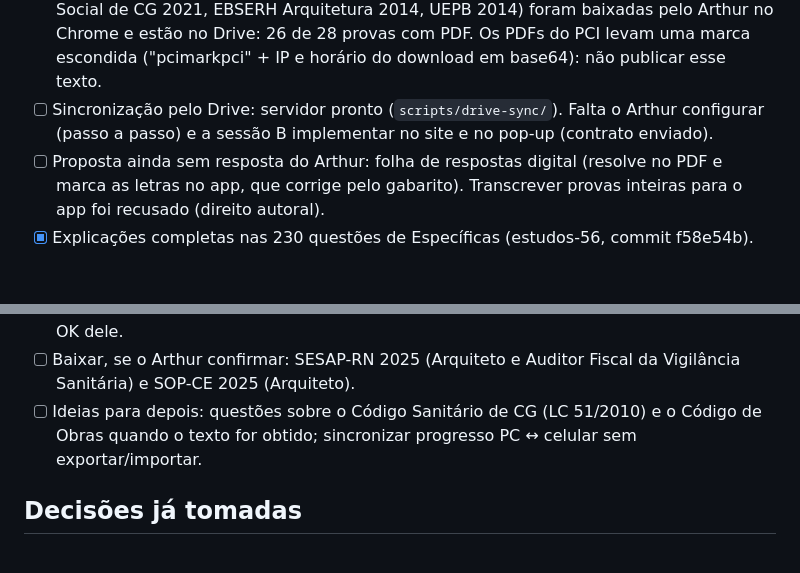
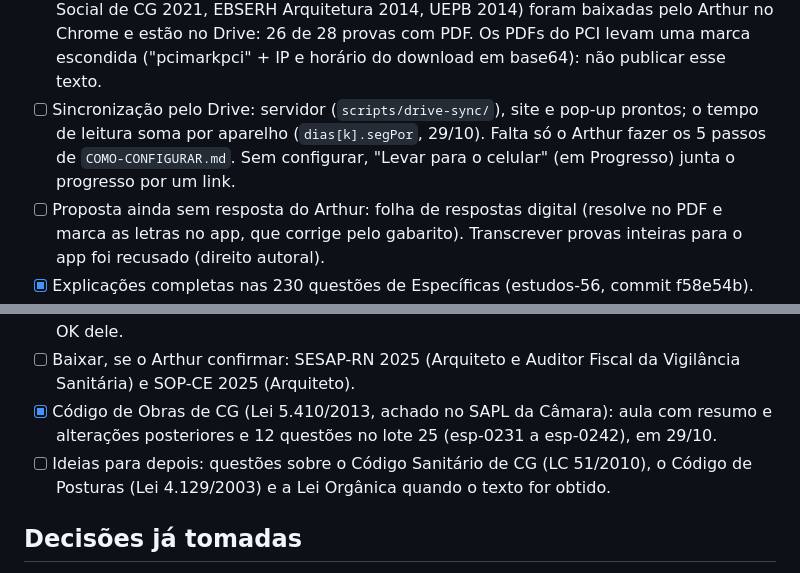
Before and after one commit to arthursergio-hue/estudos-concurso-cg, a Markdown page: PROXIMA-SESSAO.md, 2 parts joined by grey strips. Drawn GitHub-style; blank space fills up the shorter version.

```diff
--- a/PROXIMA-SESSAO.md
+++ b/PROXIMA-SESSAO.md
@@ -54,8 +54,9 @@ Cole isto numa sessão nova aberta em `C:\dev\pessoal\estudos`:
 - [x] As 5 provas do PCI com captcha (Fiscal de Obras, Agente Administrativo e Assistente Social de CG 2021, EBSERH
   Arquitetura 2014, UEPB 2014) foram baixadas pelo Arthur no Chrome e estão no Drive: 26 de 28 provas com PDF.
   Os PDFs do PCI levam uma marca escondida ("pcimarkpci" + IP e horário do download em base64): não publicar esse texto.
-- [ ] Sincronização pelo Drive: servidor pronto (`scripts/drive-sync/`). Falta o Arthur configurar (passo a passo) e a
-  sessão B implementar no site e no pop-up (contrato enviado).
+- [ ] Sincronização pelo Drive: servidor (`scripts/drive-sync/`), site e pop-up prontos; o tempo de leitura soma por
+  aparelho (`dias[k].segPor`, 29/10). Falta só o Arthur fazer os 5 passos de `COMO-CONFIGURAR.md`. Sem configurar,
+  "Levar para o celular" (em Progresso) junta o progresso por um link.
 - [ ] Proposta ainda sem resposta do Arthur: folha de respostas digital (resolve no PDF e marca as letras no app, que
   corrige pelo gabarito). Transcrever provas inteiras para o app foi recusado (direito autoral).
 - [x] Explicações completas nas 230 questões de Específicas (estudos-56, commit f58e54b).
@@ -69,8 +70,10 @@ Cole isto numa sessão nova aberta em `C:\dev\pessoal\estudos`:
   público do GitHub (entrou no primeiro commit, 8d462ae). Tirar de lá exige reescrever a história e dar force push, o
   que afeta todas as sessões: só com o OK dele.
 - [ ] Baixar, se o Arthur confirmar: SESAP-RN 2025 (Arquiteto e Auditor Fiscal da Vigilância Sanitária) e SOP-CE 2025 (Arquiteto).
-- [ ] Ideias para depois: questões sobre o Código Sanitário de CG (LC 51/2010) e o Código de Obras quando o texto
-  for obtido; sincronizar progresso PC ↔ celular sem exportar/importar.
+- [x] Código de Obras de CG (Lei 5.410/2013, achado no SAPL da Câmara): aula com resumo e alterações posteriores e
+  12 questões no lote 25 (esp-0231 a esp-0242), em 29/10.
+- [ ] Ideias para depois: questões sobre o Código Sanitário de CG (LC 51/2010), o Código de Posturas (Lei 4.129/2003)
+  e a Lei Orgânica quando o texto for obtido.
 
 ## Decisões já tomadas
 
```
Also changed, not shown: README.md (+7 -5 lines).
